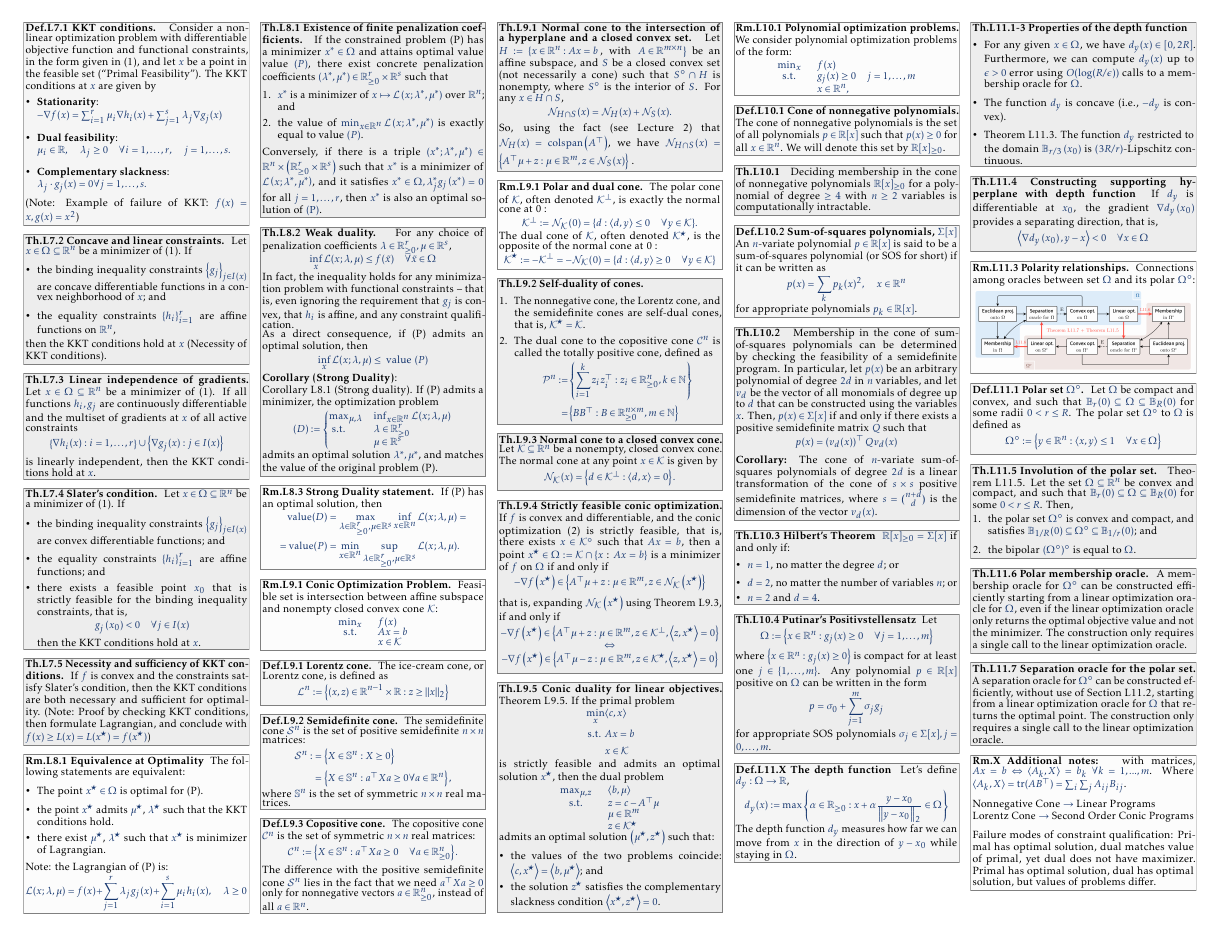
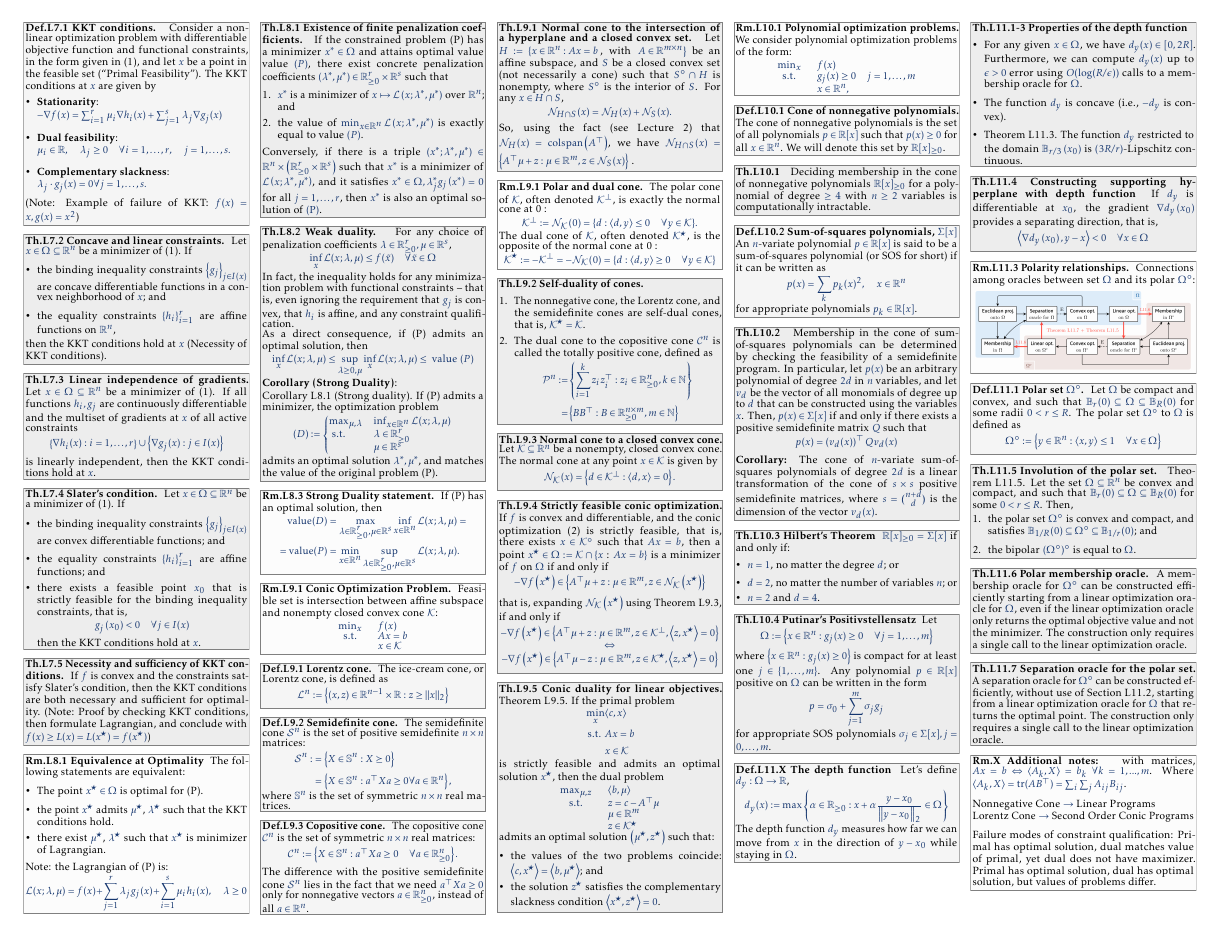
Before and after one commit to nicogorlo/summary_67220, a LaTeX document (main.tex, which reads content/theorems.tex): page 2 of 2. Compiled offline with pdfLaTeX.

Commit message:
adding details to weak duality

```diff
--- a/content/theorems.tex
+++ b/content/theorems.tex
@@ -474,7 +474,7 @@
     As a direct consequence, if (P) admits an optimal solution, then
     \vspace{-4pt}\\
     $$
-    \inf _x \mathcal{L}(x ; \lambda, \mu) \leq \text { value }(P)
+    \inf _x \mathcal{L}(x ; \lambda, \mu) \leq \sup_{\lambda \geq 0, \mu}\inf _x \mathcal{L}(x ; \lambda, \mu) \leq \text { value }(P)
     $$
     \vspace{-4pt}\\
     \textbf{Corollary (Strong Duality)}:\\
```
